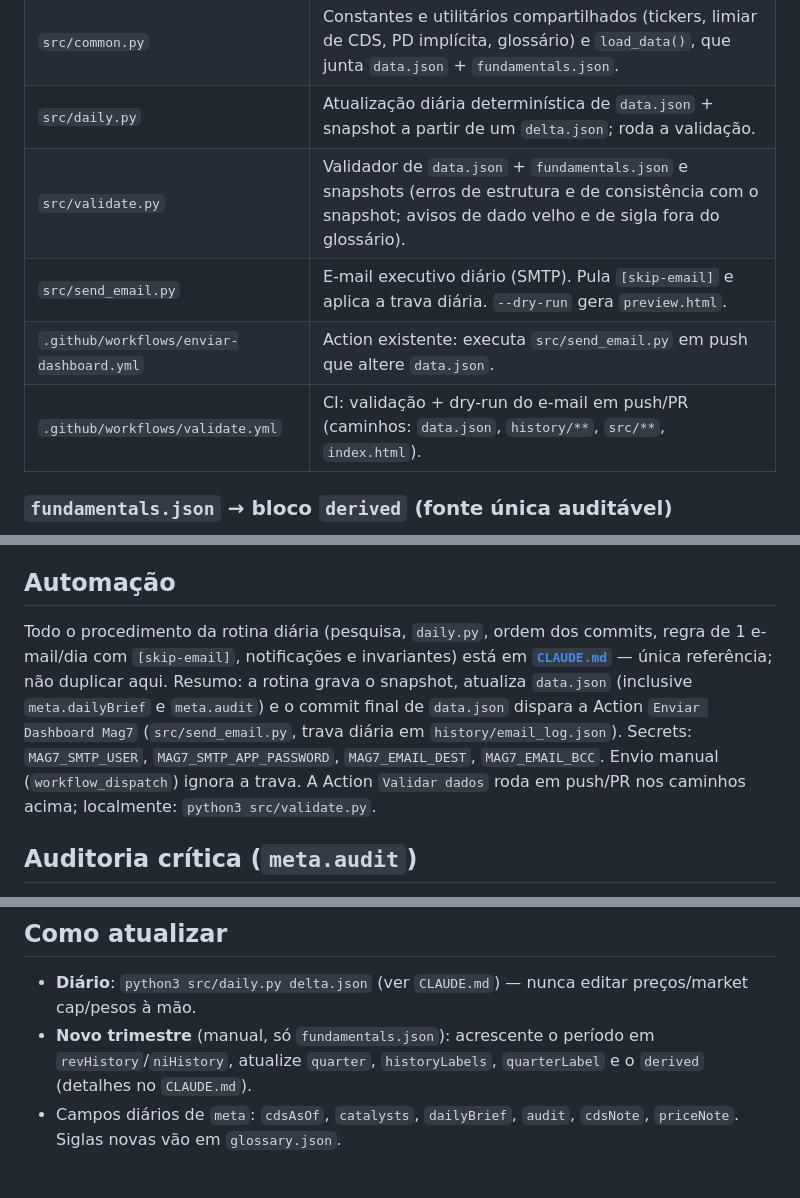
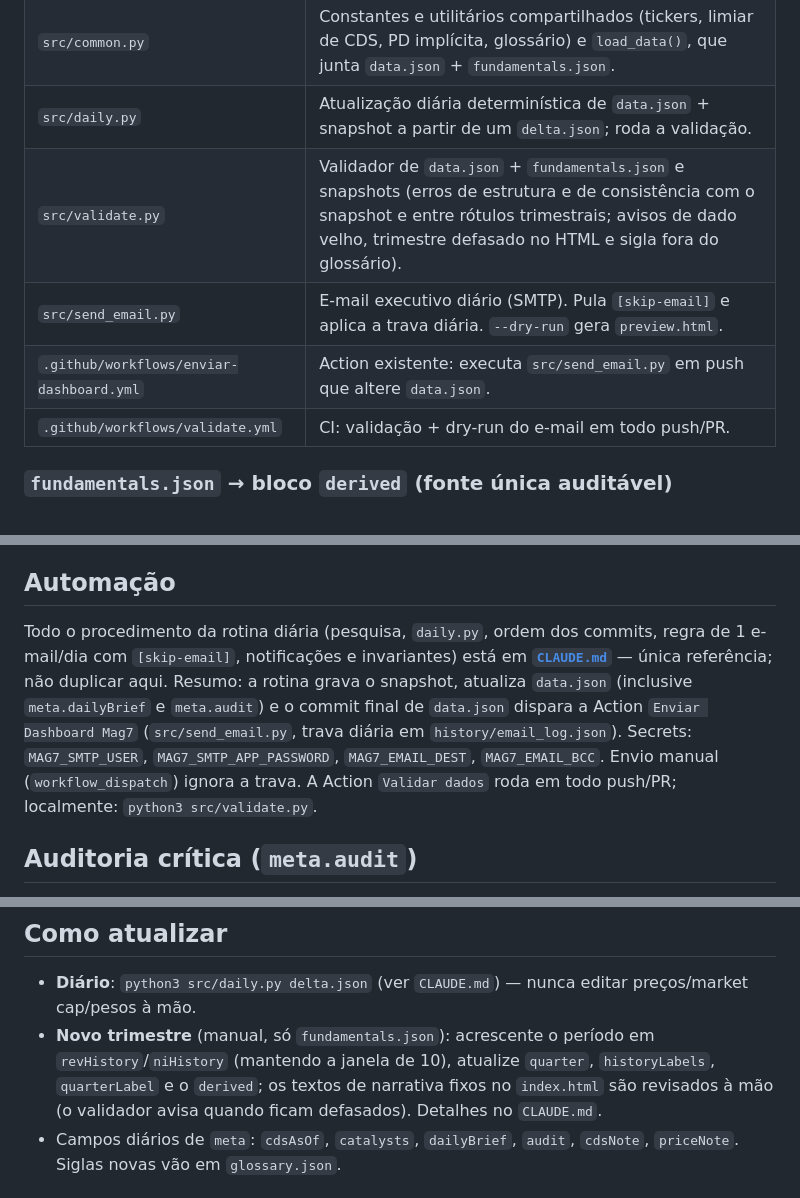
Before and after one commit to jmagomez/mag7-financial-dashboard, a Markdown page: README.md, 3 parts joined by grey strips. Drawn GitHub-style.

Commit message:
README.md: corrige descrição do CI (roda em todo push/PR) [skip-email]
Co-Authored-By: Claude Sonnet 5.5 <noreply@anthropic.com>
Claude-Session: https://claude.ai/code/session_019zS3NXA4fXBV88UmLo9bXJ

```diff
--- a/README.md
+++ b/README.md
@@ -37,10 +37,10 @@ Botão **Exportar dados (CSV)** gera um arquivo com todas as métricas, inclusiv
 | `history/email_log.json` | Último envio (trava de 1 e-mail/dia). Gravado pela rotina diária (commit `[skip-email]`) logo após o envio. |
 | `src/common.py` | Constantes e utilitários compartilhados (tickers, limiar de CDS, PD implícita, glossário) e `load_data()`, que junta `data.json` + `fundamentals.json`. |
 | `src/daily.py` | Atualização diária determinística de `data.json` + snapshot a partir de um `delta.json`; roda a validação. |
-| `src/validate.py` | Validador de `data.json` + `fundamentals.json` e snapshots (erros de estrutura e de consistência com o snapshot; avisos de dado velho e de sigla fora do glossário). |
+| `src/validate.py` | Validador de `data.json` + `fundamentals.json` e snapshots (erros de estrutura e de consistência com o snapshot e entre rótulos trimestrais; avisos de dado velho, trimestre defasado no HTML e sigla fora do glossário). |
 | `src/send_email.py` | E-mail executivo diário (SMTP). Pula `[skip-email]` e aplica a trava diária. `--dry-run` gera `preview.html`. |
 | `.github/workflows/enviar-dashboard.yml` | Action existente: executa `src/send_email.py` em push que altere `data.json`. |
-| `.github/workflows/validate.yml` | CI: validação + dry-run do e-mail em push/PR (caminhos: `data.json`, `history/**`, `src/**`, `index.html`). |
+| `.github/workflows/validate.yml` | CI: validação + dry-run do e-mail em todo push/PR. |
 
 ### `fundamentals.json` → bloco `derived` (fonte única auditável)
 
@@ -87,7 +87,7 @@ O histórico recente de checagens fica em `meta.cdsLog` de `data.json` (lista de
 
 ## Automação
 
-Todo o procedimento da rotina diária (pesquisa, `daily.py`, ordem dos commits, regra de 1 e-mail/dia com `[skip-email]`, notificações e invariantes) está em **[`CLAUDE.md`](CLAUDE.md)** — única referência; não duplicar aqui. Resumo: a rotina grava o snapshot, atualiza `data.json` (inclusive `meta.dailyBrief` e `meta.audit`) e o commit final de `data.json` dispara a Action `Enviar Dashboard Mag7` (`src/send_email.py`, trava diária em `history/email_log.json`). Secrets: `MAG7_SMTP_USER`, `MAG7_SMTP_APP_PASSWORD`, `MAG7_EMAIL_DEST`, `MAG7_EMAIL_BCC`. Envio manual (`workflow_dispatch`) ignora a trava. A Action `Validar dados` roda em push/PR nos caminhos acima; localmente: `python3 src/validate.py`.
+Todo o procedimento da rotina diária (pesquisa, `daily.py`, ordem dos commits, regra de 1 e-mail/dia com `[skip-email]`, notificações e invariantes) está em **[`CLAUDE.md`](CLAUDE.md)** — única referência; não duplicar aqui. Resumo: a rotina grava o snapshot, atualiza `data.json` (inclusive `meta.dailyBrief` e `meta.audit`) e o commit final de `data.json` dispara a Action `Enviar Dashboard Mag7` (`src/send_email.py`, trava diária em `history/email_log.json`). Secrets: `MAG7_SMTP_USER`, `MAG7_SMTP_APP_PASSWORD`, `MAG7_EMAIL_DEST`, `MAG7_EMAIL_BCC`. Envio manual (`workflow_dispatch`) ignora a trava. A Action `Validar dados` roda em todo push/PR; localmente: `python3 src/validate.py`.
 
 ## Auditoria crítica (`meta.audit`)
 
@@ -96,7 +96,7 @@ Limitações conhecidas, por severidade, exibidas no painel ("Auditoria crítica
 ## Como atualizar
 
 - **Diário**: `python3 src/daily.py delta.json` (ver `CLAUDE.md`) — nunca editar preços/market cap/pesos à mão.
-- **Novo trimestre** (manual, só `fundamentals.json`): acrescente o período em `revHistory`/`niHistory`, atualize `quarter`, `historyLabels`, `quarterLabel` e o `derived` (detalhes no `CLAUDE.md`).
+- **Novo trimestre** (manual, só `fundamentals.json`): acrescente o período em `revHistory`/`niHistory` (mantendo a janela de 10), atualize `quarter`, `historyLabels`, `quarterLabel` e o `derived`; os textos de narrativa fixos no `index.html` são revisados à mão (o validador avisa quando ficam defasados). Detalhes no `CLAUDE.md`.
 - Campos diários de `meta`: `cdsAsOf`, `catalysts`, `dailyBrief`, `audit`, `cdsNote`, `priceNote`. Siglas novas vão em `glossary.json`.
 
 ## Aviso
```
